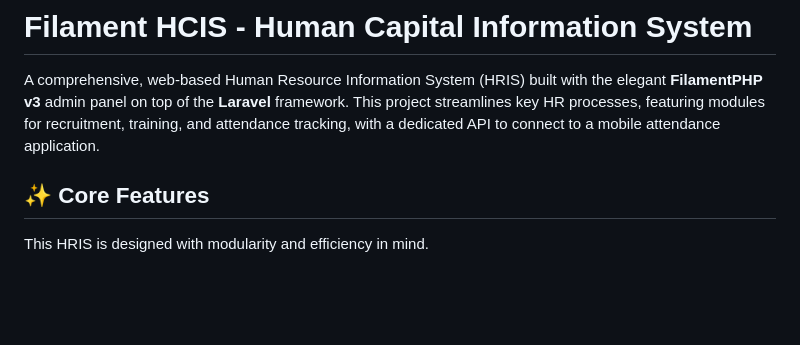
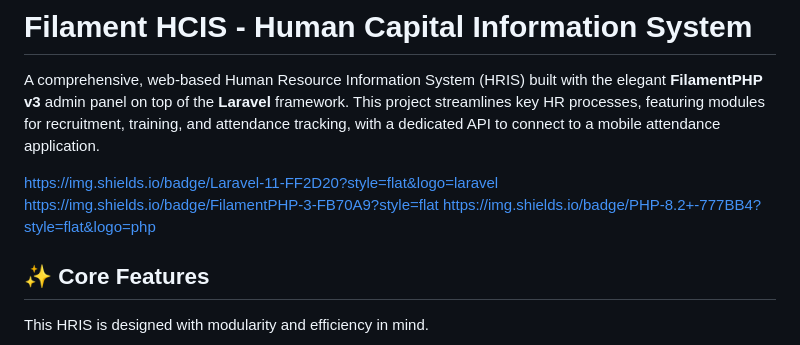
Before and after one commit to Salierii17/HCIS-Web-Admin, a Markdown page: README.md, the part around the change printed below. GitHub-like rendering; blank space fills up the shorter version.

```diff
--- a/README.md
+++ b/README.md
@@ -1,6 +1,10 @@
 # Filament HCIS - Human Capital Information System
 
 A comprehensive, web-based Human Resource Information System (HRIS) built with the elegant **FilamentPHP v3** admin panel on top of the **Laravel** framework. This project streamlines key HR processes, featuring modules for recruitment, training, and attendance tracking, with a dedicated API to connect to a mobile attendance application.
+
+https://img.shields.io/badge/Laravel-11-FF2D20?style=flat&logo=laravel
+https://img.shields.io/badge/FilamentPHP-3-FB70A9?style=flat
+https://img.shields.io/badge/PHP-8.2+-777BB4?style=flat&logo=php
 
 ## ✨ Core Features
 
```
Also changed, not shown: other parts of README.md (+17 -23 lines).
